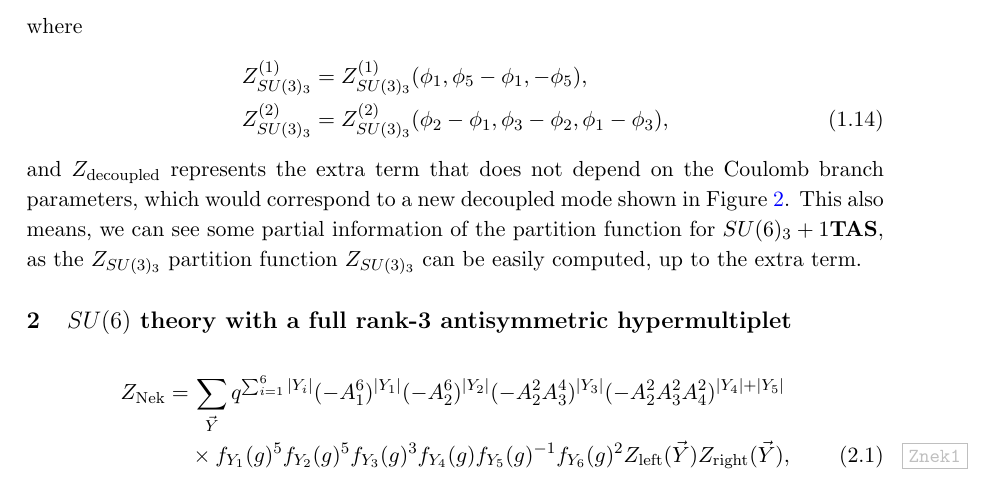
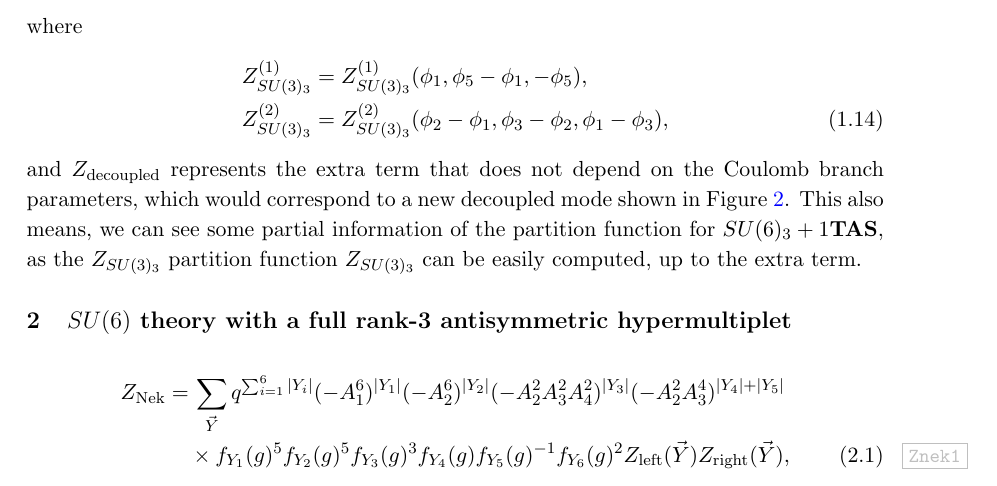
Before and after one commit to phyjoon/blowup, a LaTeX document (blowupSSK.tex): part of page 3 of 6, cut so that both start at the same text. Compiled offline with pdfLaTeX.

Commit message:
Revert "Merge branch 'master' of https://github.com/phyjoon/blowup"
This reverts commit 055bc515d5f84db238b3c8c82d4b269ee1b4f5cb, reversing
changes made to 164ea096f2a46fb67413a828040be28fd8ea7c08.

```diff
--- a/blowupSSK.tex
+++ b/blowupSSK.tex
@@ -163,10 +163,7 @@ This also means, we can see some partial information of the partition function f
 
 \begin{align}
 Z_{\text{Nek}}
-=&\, \sum_{\vec{Y}}q^{\sum_{i=1}^6|Y_i|} (-A_1^6)^{|Y_1|}(-A_2^6)^{|Y_2|}
-%(-A_2^2A_3^2A_4^2)^{|Y_3|}(-A_2^2A_3^4)^{|Y_4| + |Y_5|}
-(-A_2^2A_3^4)^{|Y_3|} (-A_2^2A_3^2A_4^2)^{|Y_4| + |Y_5|}
-\nn\\
+=&\, \sum_{\vec{Y}}q^{\sum_{i=1}^6|Y_i|} (-A_1^6)^{|Y_1|}(-A_2^6)^{|Y_2|}(-A_2^2A_3^2A_4^2)^{|Y_3|}(-A_2^2A_3^4)^{|Y_4| + |Y_5|}\nn\\
 &\times f_{Y_1}(g)^5f_{Y_2}(g)^5f_{Y_3}(g)^3f_{Y_4}(g)f_{Y_5}(g)^{-1}f_{Y_6}(g)^{2}Z_{\text{left}}(\vec{Y})Z_{\text{right}}(\vec{Y}), \label{Znek1}
 \end{align}
 where $\vec{Y}=(Y_1, Y_2, Y_3, Y_4, Y_5, Y_6)$.
```
Also changed, not shown: blowupSSK.pdf.
